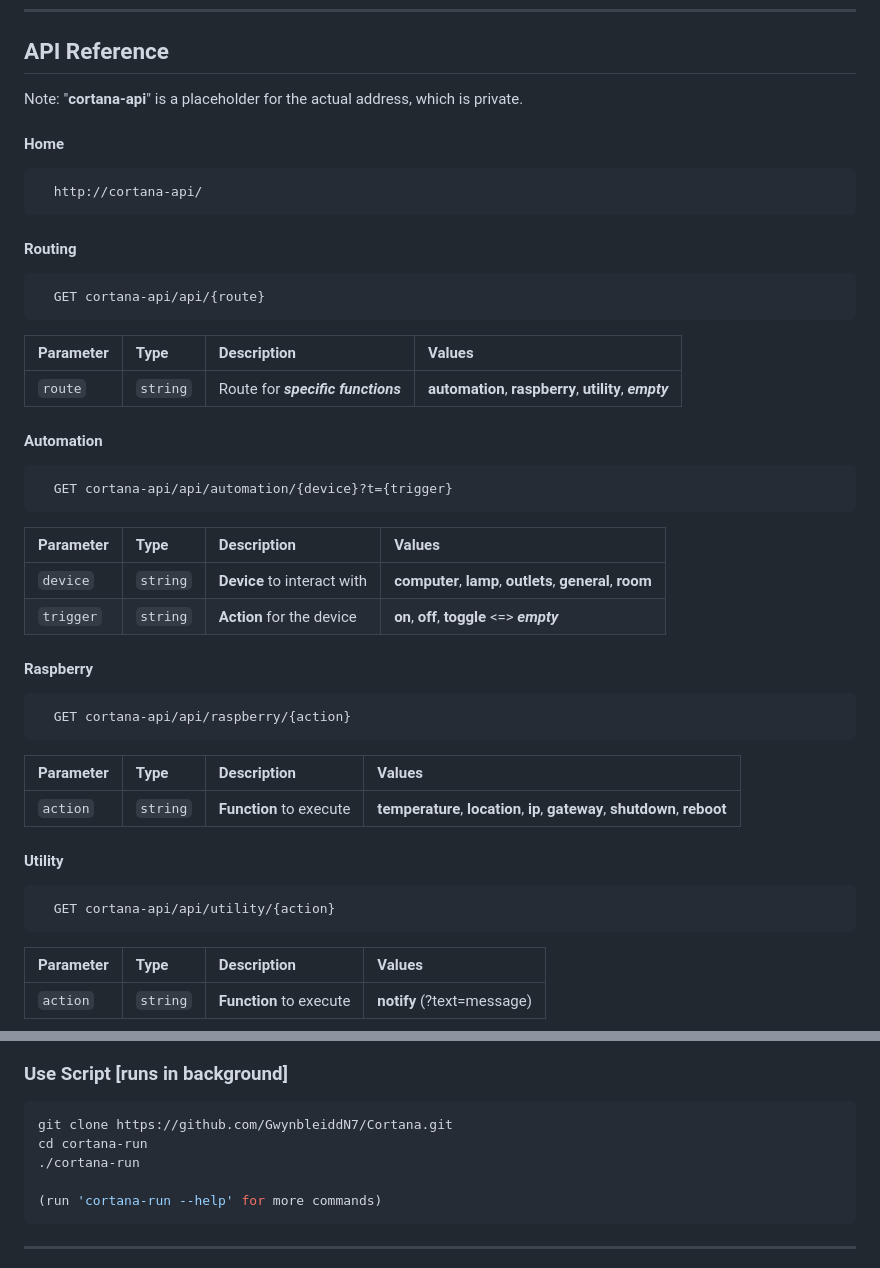
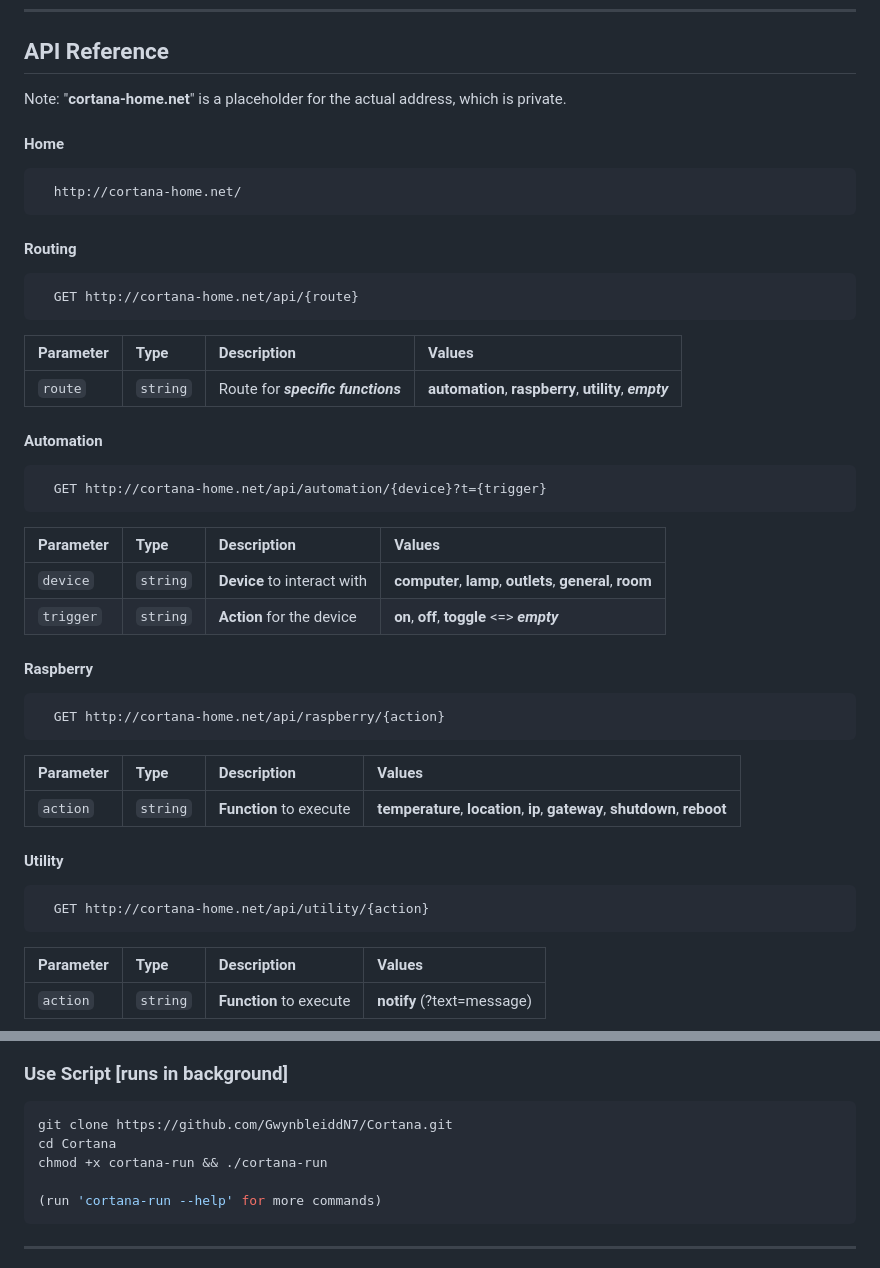
Before and after one commit to GwynnN7/Cortana, a Markdown page: README.md, 2 parts joined by grey strips. Rendered like a GitHub page.

````diff
--- a/README.md
+++ b/README.md
@@ -47,18 +47,18 @@ These **Output interfaces** allow **Cortana** to *execute scripts* on **PC** and
 
 ## API Reference
 
-Note: "**cortana-api**" is a placeholder for the actual address, which is private.
+Note: "**cortana-home.net**" is a placeholder for the actual address, which is private.
 
 #### Home
 
 ```http
-  http://cortana-api/
+  http://cortana-home.net/
 ```
 
 #### Routing
 
 ```http
-  GET cortana-api/api/{route}
+  GET http://cortana-home.net/api/{route}
 ```
 
 | Parameter | Type     | Description                       |  Values                       |
@@ -68,7 +68,7 @@ Note: "**cortana-api**" is a placeholder for the actual address, which is privat
 #### Automation
 
 ```http
-  GET cortana-api/api/automation/{device}?t={trigger}
+  GET http://cortana-home.net/api/automation/{device}?t={trigger}
 ```
 
 | Parameter | Type     | Description                       |  Values                       |
@@ -79,7 +79,7 @@ Note: "**cortana-api**" is a placeholder for the actual address, which is privat
 #### Raspberry
 
 ```http
-  GET cortana-api/api/raspberry/{action}
+  GET http://cortana-home.net/api/raspberry/{action}
 ```
 
 | Parameter | Type     | Description                       |  Values                       |
@@ -89,7 +89,7 @@ Note: "**cortana-api**" is a placeholder for the actual address, which is privat
 #### Utility
 
 ```http
-  GET cortana-api/api/utility/{action}
+  GET http://cortana-home.net/api/utility/{action}
 ```
 
 | Parameter | Type     | Description                       |  Values                       |
@@ -137,8 +137,8 @@ dotnet run
 
 ```bash
 git clone https://github.com/GwynbleiddN7/Cortana.git
-cd cortana-run
-./cortana-run
+cd Cortana
+chmod +x cortana-run && ./cortana-run
 
 (run 'cortana-run --help' for more commands)
 ```
````
